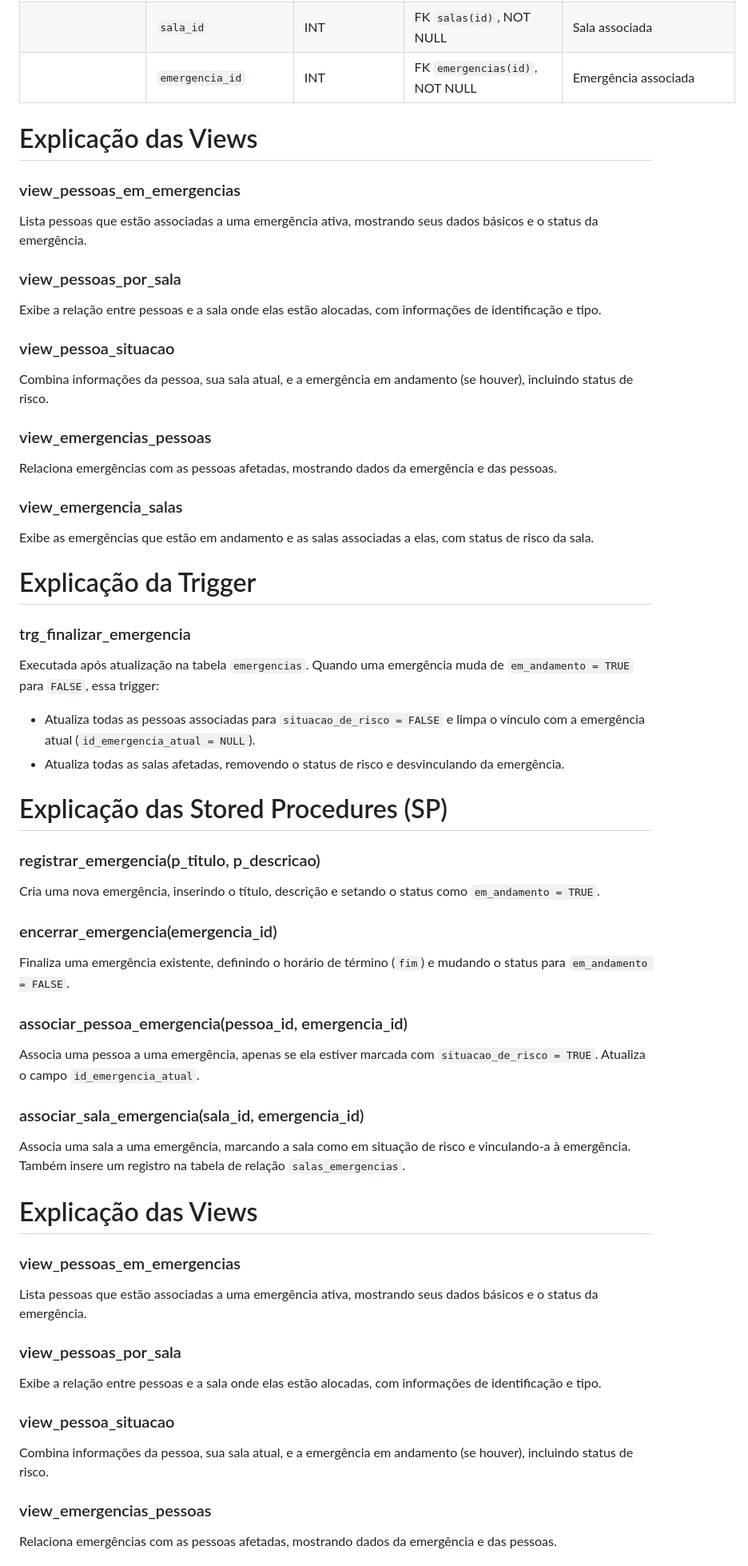
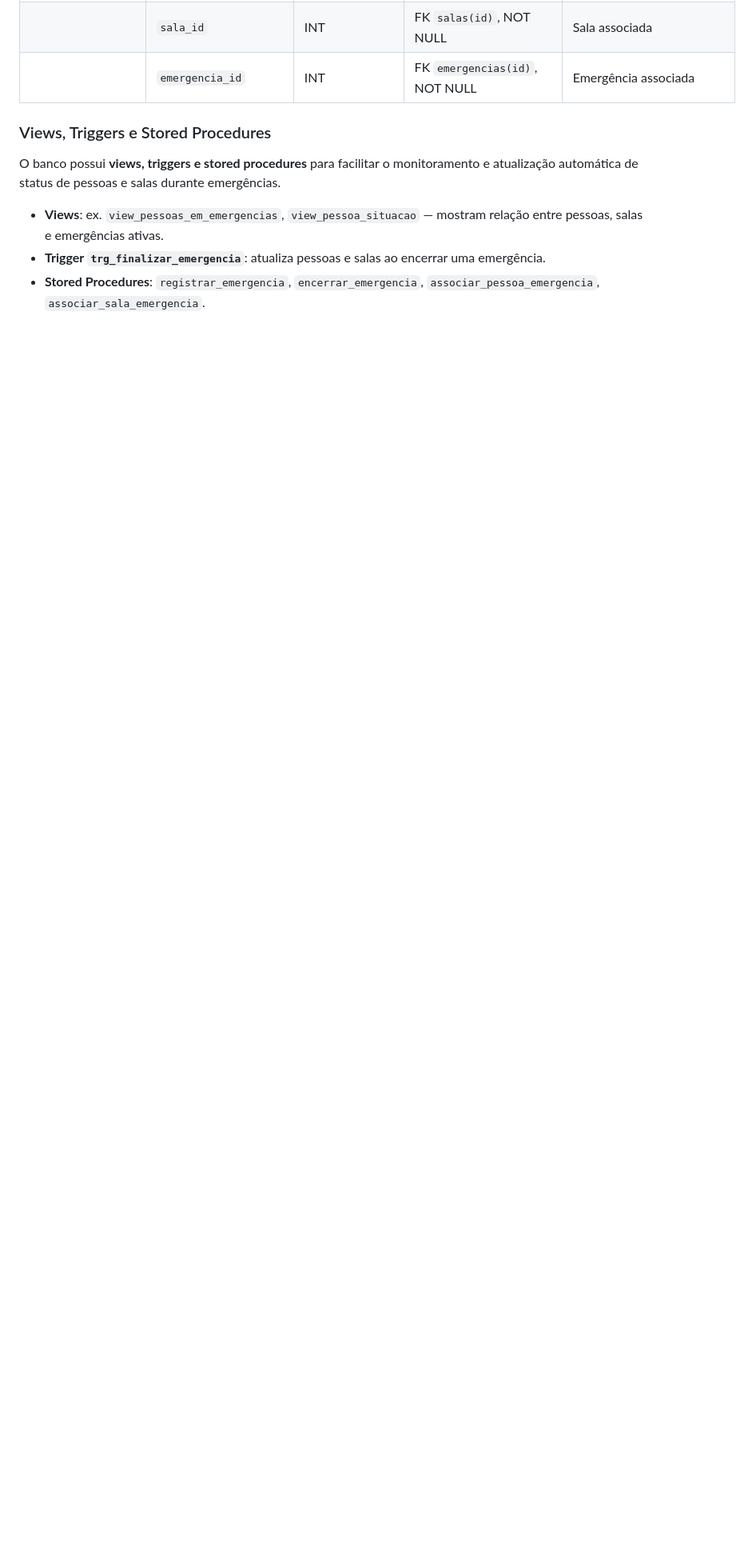
Before and after one commit to andrMiotto/WEG-Segura-Sustentavel, a Markdown page: database/README_database.md, the part around the change printed below. Shown: that part at 80% size. Drawn GitHub-style; blank space fills up the shorter version.

```diff
--- a/database/README_database.md
+++ b/database/README_database.md
@@ -26,59 +32,11 @@
 |                   | `sala_id`             | INT                       | FK `salas(id)`, NOT NULL                    | Sala associada                                               |
 |                   | `emergencia_id`       | INT                       | FK `emergencias(id)`, NOT NULL              | Emergência associada                                         |
 
-# Explicação das Views
+### Views, Triggers e Stored Procedures
 
-### view_pessoas_em_emergencias
-Lista pessoas que estão associadas a uma emergência ativa, mostrando seus dados básicos e o status da emergência.
+O banco possui **views, triggers e stored procedures** para facilitar o monitoramento e atualização automática de status de pessoas e salas durante emergências.
 
-### view_pessoas_por_sala
-Exibe a relação entre pessoas e a sala onde elas estão alocadas, com informações de identificação e tipo.
+- **Views**: ex. `view_pessoas_em_emergencias`, `view_pessoa_situacao` — mostram relação entre pessoas, salas e emergências ativas.
+- **Trigger `trg_finalizar_emergencia`**: atualiza pessoas e salas ao encerrar uma emergência.
+- **Stored Procedures**: `registrar_emergencia`, `encerrar_emergencia`, `associar_pessoa_emergencia`, `associar_sala_emergencia`.
 
-### view_pessoa_situacao
-Combina informações da pessoa, sua sala atual, e a emergência em andamento (se houver), incluindo status de risco.
-
-### view_emergencias_pessoas
-Relaciona emergências com as pessoas afetadas, mostrando dados da emergência e das pessoas.
-
-### view_emergencia_salas
-Exibe as emergências que estão em andamento e as salas associadas a elas, com status de risco da sala.
-
-
-# Explicação da Trigger
-
-### trg_finalizar_emergencia
-Executada após atualização na tabela `emergencias`. Quando uma emergência muda de `em_andamento = TRUE` para `FALSE`, essa trigger:
-- Atualiza todas as pessoas associadas para `situacao_de_risco = FALSE` e limpa o vínculo com a emergência atual (`id_emergencia_atual = NULL`).
-- Atualiza todas as salas afetadas, removendo o status de risco e desvinculando da emergência.
-
-
-# Explicação das Stored Procedures (SP)
-
-### registrar_emergencia(p_titulo, p_descricao)
-Cria uma nova emergência, inserindo o título, descrição e setando o status como `em_andamento = TRUE`.
-
-### encerrar_emergencia(emergencia_id)
-Finaliza uma emergência existente, definindo o horário de término (`fim`) e mudando o status para `em_andamento = FALSE`.
-
-### associar_pessoa_emergencia(pessoa_id, emergencia_id)
-Associa uma pessoa a uma emergência, apenas se ela estiver marcada com `situacao_de_risco = TRUE`. Atualiza o campo `id_emergencia_atual`.
-
-### associar_sala_emergencia(sala_id, emergencia_id)
-Associa uma sala a uma emergência, marcando a sala como em situação de risco e vinculando-a à emergência. Também insere um registro na tabela de relação `salas_emergencias`.
-
-
-
-# Explicação das Views
-
-### view_pessoas_em_emergencias
-Lista pessoas que estão associadas a uma emergência ativa, mostrando seus dados básicos e o status da emergência.
-
-### view_pessoas_por_sala
-Exibe a relação entre pessoas e a sala onde elas estão alocadas, com informações de identificação e tipo.
-
-### view_pessoa_situacao
-Combina informações da pessoa, sua sala atual, e a emergência em andamento (se houver), incluindo status de risco.
-
-### view_emergencias_pessoas
-Relaciona emergências com as pessoas afetadas, mostrando dados da emergência e das pessoas.
-
```
Also changed, not shown: other parts of database/README_database.md (+50 -34 lines).
